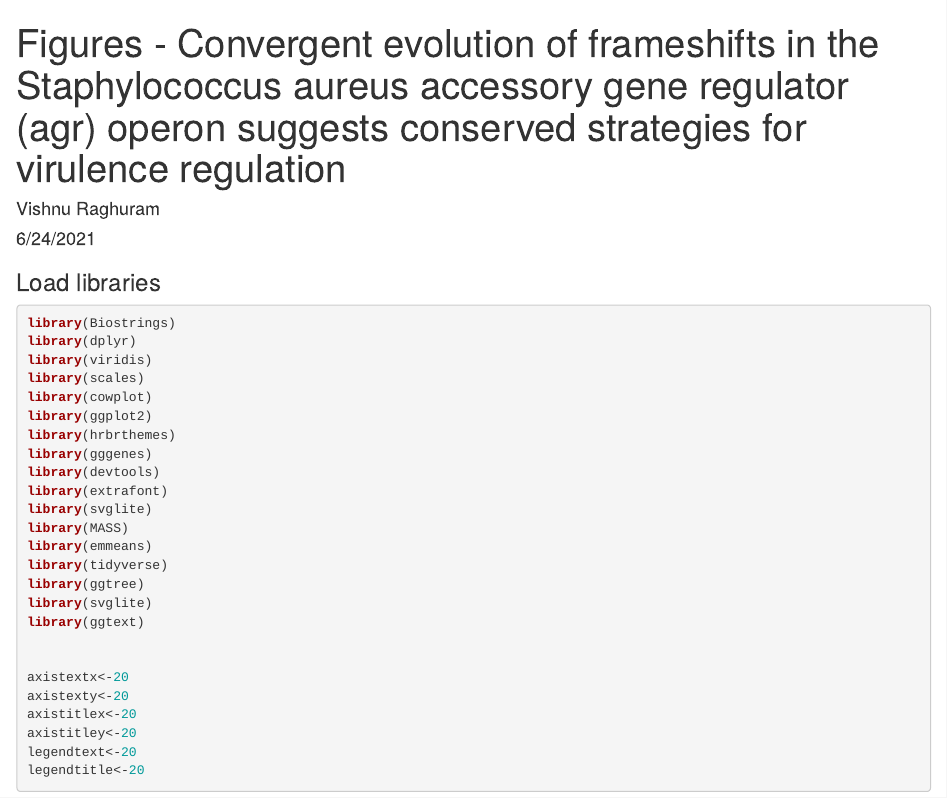
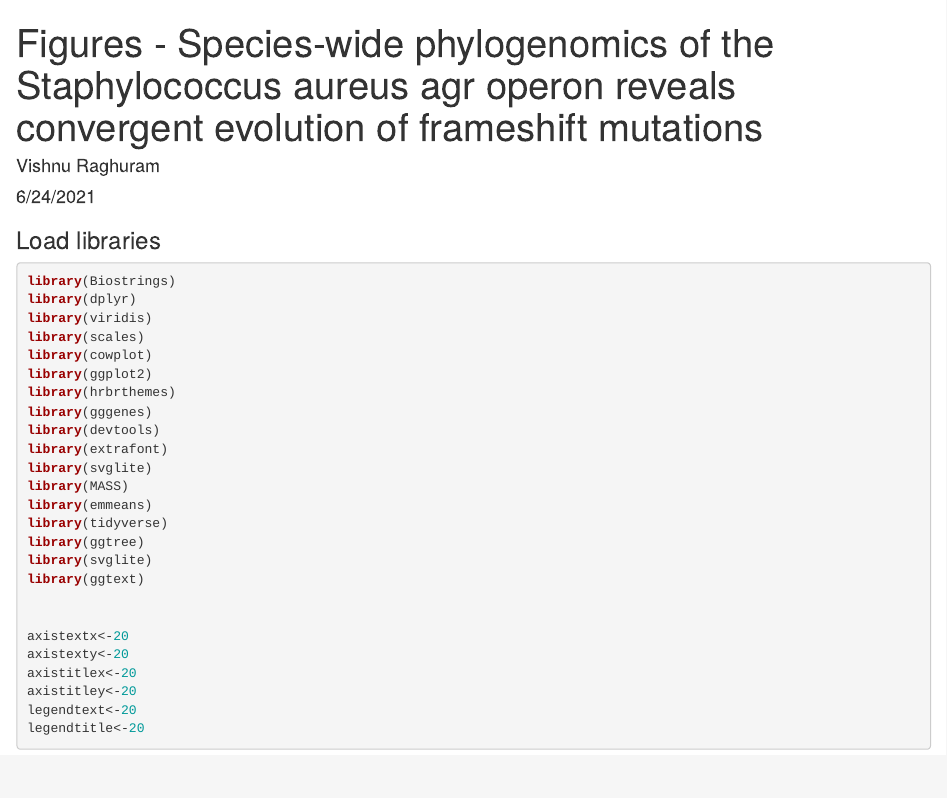
Before and after one commit to VishnuRaghuram94/AgrVATE, an R Markdown document (Manuscript_figs/Results_code.Rmd): the page in a window 1100 px wide, from its top. The pictures show the output file Manuscript_figs/Results_code.html that the author committed with the source, opened offline.

Commit message:
Updated title

```diff
--- a/Manuscript_figs/Results_code.Rmd
+++ b/Manuscript_figs/Results_code.Rmd
@@ -1,5 +1,5 @@
 ---
-title: Figures - Convergent evolution of frameshifts in the Staphylococcus aureus accessory gene regulator (agr) operon suggests conserved strategies for virulence regulation
+title: Figures - Species-wide phylogenomics of the Staphylococcus aureus agr operon reveals convergent evolution of frameshift mutations
 author: "Vishnu Raghuram"
 date: "6/24/2021"
 output:
```
Also changed, not shown: Manuscript_figs/Results_code.html.
